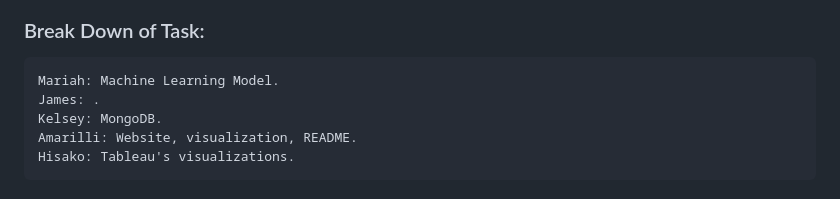
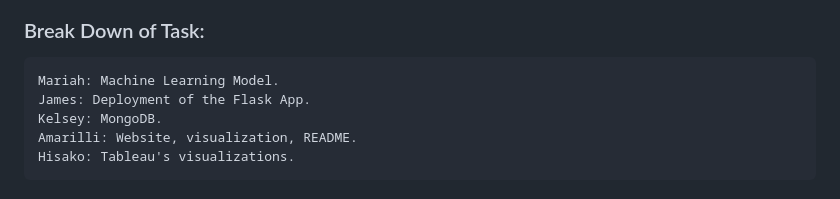
Before and after one commit to Amarilli/Texas-Education-and-Accountability-Rating-a-Machine-Learning-Model, a Markdown page: README.md, the part around the change. Rendered like a GitHub page.

Commit message:
tasks updates

```diff
--- a/README.md
+++ b/README.md
@@ -33,7 +33,7 @@ Our team is undertaking a challenging task: investigating the feasibility of pre
 ### Break Down of Task:
 
     Mariah: Machine Learning Model.
-    James: .
+    James: Deployment of the Flask App.
     Kelsey: MongoDB.
     Amarilli: Website, visualization, README.
     Hisako: Tableau's visualizations.
```
